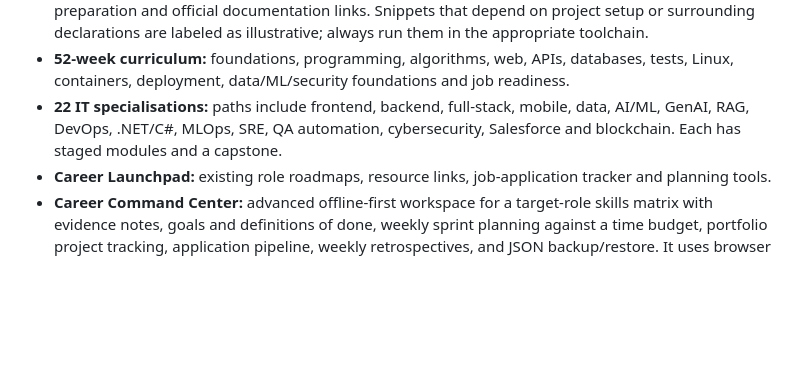
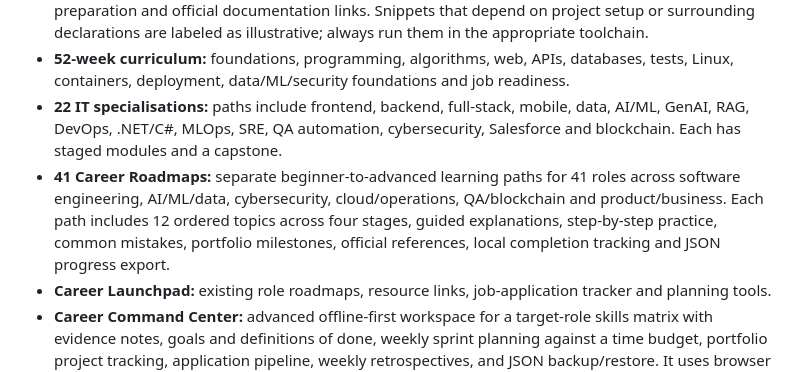
Before and after one commit to preethamofficial/carrier-guidence, a Markdown page: CodeAtlas_Website/README.md, the part around the change. GitHub-like rendering; blank space fills up the shorter version.

Commit message:
Document 41 beginner-to-advanced career paths

```diff
--- a/CodeAtlas_Website/README.md
+++ b/CodeAtlas_Website/README.md
@@ -19,6 +19,7 @@ Open http://localhost:8000 and keep the terminal running. Use a local server rat
 - **Additional languages:** C, C++, PHP, Kotlin, Swift and Bash; each path now includes 16 topics, including missing subjects such as C preprocessor/macro safety, C++ move semantics, PHP REST APIs, Kotlin Flow, Swift ARC and Bash JSON automation. All existing language paths now expose a topic-specific study guide with prerequisites, concept breakdowns, worked examples, failure modes, edge cases, debugging checklists, real-world applications, production/security considerations, exercises, interview preparation and official documentation links. Snippets that depend on project setup or surrounding declarations are labeled as illustrative; always run them in the appropriate toolchain.
 - **52-week curriculum:** foundations, programming, algorithms, web, APIs, databases, tests, Linux, containers, deployment, data/ML/security foundations and job readiness.
 - **22 IT specialisations:** paths include frontend, backend, full-stack, mobile, data, AI/ML, GenAI, RAG, DevOps, .NET/C#, MLOps, SRE, QA automation, cybersecurity, Salesforce and blockchain. Each has staged modules and a capstone.
+- **41 Career Roadmaps:** separate beginner-to-advanced learning paths for 41 roles across software engineering, AI/ML/data, cybersecurity, cloud/operations, QA/blockchain and product/business. Each path includes 12 ordered topics across four stages, guided explanations, step-by-step practice, common mistakes, portfolio milestones, official references, local completion tracking and JSON progress export.
 - **Career Launchpad:** existing role roadmaps, resource links, job-application tracker and planning tools.
 - **Career Command Center:** advanced offline-first workspace for a target-role skills matrix with evidence notes, goals and definitions of done, weekly sprint planning against a time budget, portfolio project tracking, application pipeline, weekly retrospectives, and JSON backup/restore. It uses browser storage and transparent self-assessment; it does not call paid APIs or predict hiring outcomes.
 - **Career Studio:** directional career-fit quiz, local knowledge checks with explanations, role-specific interview question practice, on-device interview notes, editable cover-letter draft generator, official labour-market research links, a 30-day action plan and a personalized Career Growth Planner for eight role families. The planner compares self-declared demonstrated skills with a role checklist, creates a 30-day milestone plan, saves progress in local storage and exports a text copy; it is not an ATS score or hiring prediction.
```
